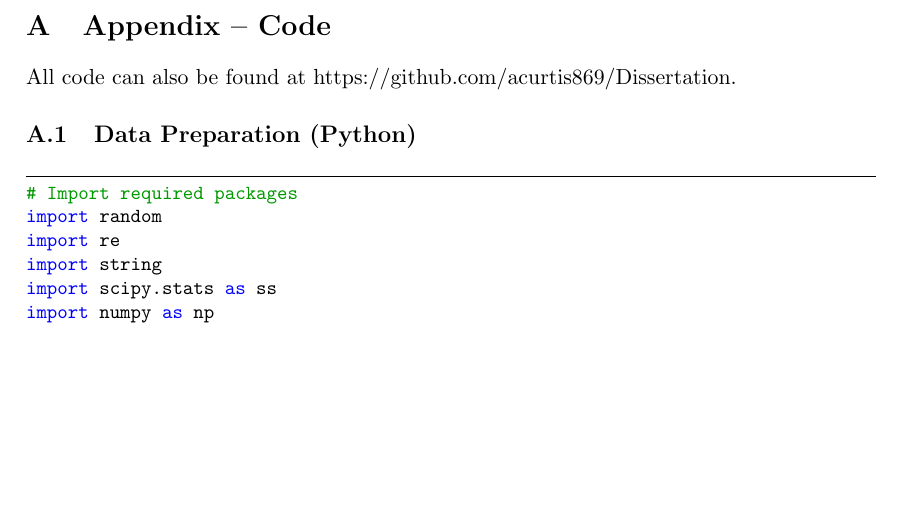
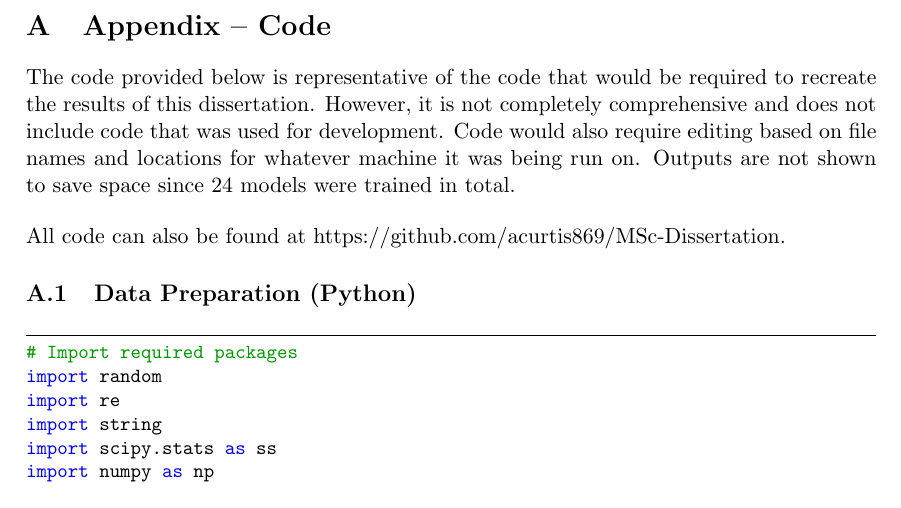
Before and after one commit to acurtis869/Word-Segmentation-in-NMT, a LaTeX paper (main.tex): part of page 31 of 40, cut so that both start at the same text, the shorter picture padded with empty space. Compiled offline with pdfLaTeX.

Commit message:
Add detail about code section.

```diff
--- a/main.tex
+++ b/main.tex
@@ -637,7 +637,11 @@ Due to limitations to computation power, this study suffered from several limita
 \appendix
 \section{Appendix -- Code}
 
-All code can also be found at https://github.com/acurtis869/Dissertation.
+The code provided below is representative of the code that would be required to recreate the results of this dissertation. However, it is not completely comprehensive and does not include code that was used for development. Code would also require editing based on file names and locations for whatever machine it was being run on. Outputs are not shown to save space since 24 models were trained in total.
+
+\bigskip
+
+All code can also be found at https://github.com/acurtis869/MSc-Dissertation.
 
 \subsection{Data Preparation (Python)}
 
```
